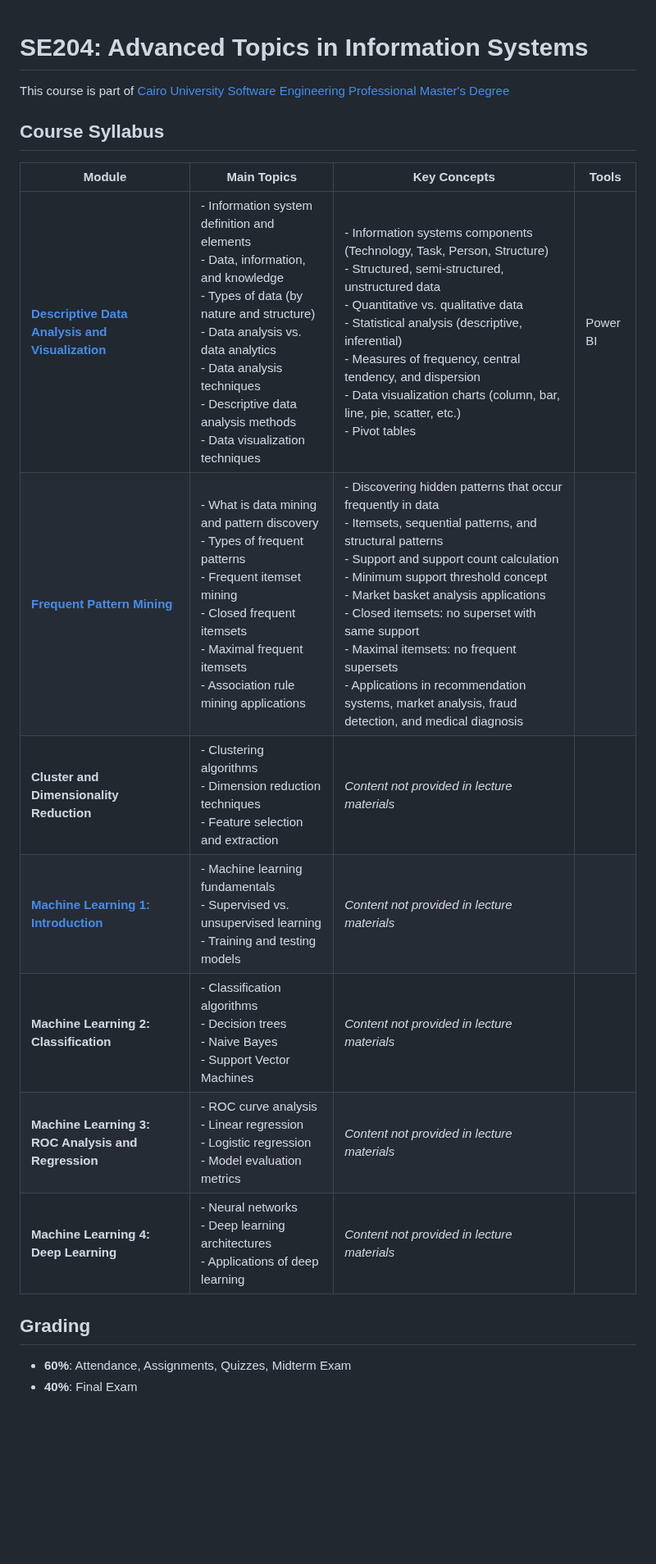
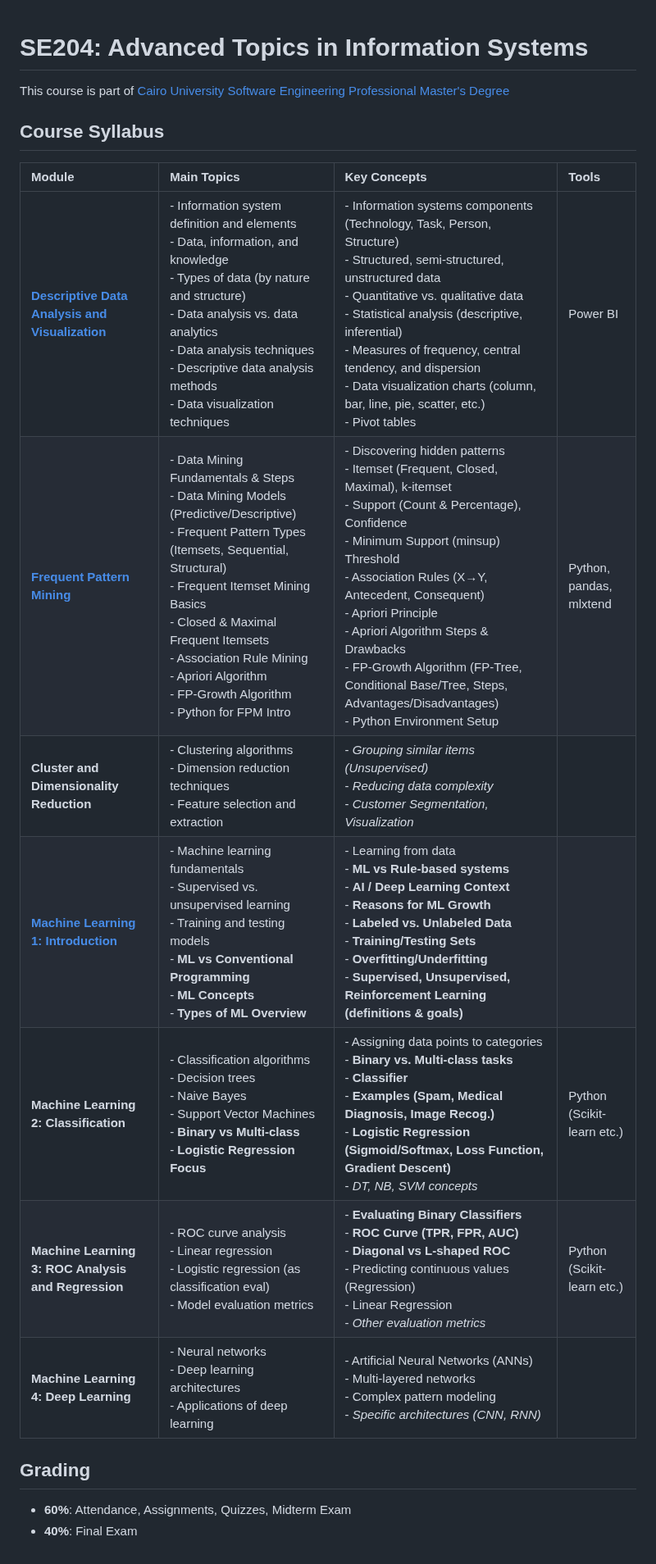
Before and after one commit to astral-fate/SE204-Advanced-Topics-in-Information-Systems, a Markdown page: README.md, the part around the change. Shown at 82% size. Drawn GitHub-style; blank space fills up the shorter version.

```diff
--- a/README.md
+++ b/README.md
@@ -1,24 +1,20 @@
-
 # SE204: Advanced Topics in Information Systems
 
 This course is part of [Cairo University Software Engineering Professional Master's Degree](https://github.com/astral-fate/Cairo-University-Software-Engineering-Professional-Master-s-Degree)
 
-
-
-
-
 ## Course Syllabus
 
-| Module | Main Topics | Key Concepts | Tools
-|--------|-------------|--------------| --- |
-| **[Descriptive Data Analysis and Visualization](https://github.com/astral-fate/SE204-Advanced-Topics-in-Information-Systems/tree/main/C1%3A%20Descriptive%20Data%20Analysis%20and%20Visualization)** | - Information system definition and elements<br>- Data, information, and knowledge<br>- Types of data (by nature and structure)<br>- Data analysis vs. data analytics<br>- Data analysis techniques<br>- Descriptive data analysis methods<br>- Data visualization techniques | - Information systems components (Technology, Task, Person, Structure)<br>- Structured, semi-structured, unstructured data<br>- Quantitative vs. qualitative data<br>- Statistical analysis (descriptive, inferential)<br>- Measures of frequency, central tendency, and dispersion<br>- Data visualization charts (column, bar, line, pie, scatter, etc.)<br>- Pivot tables | Power BI
-| **[Frequent Pattern Mining](https://github.com/astral-fate/SE204-Advanced-Topics-in-Information-Systems/tree/main/Lecture%202%20Data%20Mining)** | - What is data mining and pattern discovery<br>- Types of frequent patterns<br>- Frequent itemset mining<br>- Closed frequent itemsets<br>- Maximal frequent itemsets<br>- Association rule mining applications | - Discovering hidden patterns that occur frequently in data<br>- Itemsets, sequential patterns, and structural patterns<br>- Support and support count calculation<br>- Minimum support threshold concept<br>- Market basket analysis applications<br>- Closed itemsets: no superset with same support<br>- Maximal itemsets: no frequent supersets<br>- Applications in recommendation systems, market analysis, fraud detection, and medical diagnosis |
-| **Cluster and Dimensionality Reduction** | - Clustering algorithms<br>- Dimension reduction techniques<br>- Feature selection and extraction | *Content not provided in lecture materials* |
-| **[Machine Learning 1: Introduction](https://github.com/astral-fate/SE204-Advanced-Topics-in-Information-Systems/tree/main/Lecture%203)** | - Machine learning fundamentals<br>- Supervised vs. unsupervised learning<br>- Training and testing models | *Content not provided in lecture materials* |
-| **Machine Learning 2: Classification** | - Classification algorithms<br>- Decision trees<br>- Naive Bayes<br>- Support Vector Machines | *Content not provided in lecture materials* |
-| **Machine Learning 3: ROC Analysis and Regression** | - ROC curve analysis<br>- Linear regression<br>- Logistic regression<br>- Model evaluation metrics | *Content not provided in lecture materials* |
-| **Machine Learning 4: Deep Learning** | - Neural networks<br>- Deep learning architectures<br>- Applications of deep learning | *Content not provided in lecture materials* |
+| Module                                                    | Main Topics                                                                                                                                                                                             | Key Concepts                                                                                                                                                                                                                                                                                                                           | Tools                      |
+| :-------------------------------------------------------- | :------------------------------------------------------------------------------------------------------------------------------------------------------------------------------------------------------ | :------------------------------------------------------------------------------------------------------------------------------------------------------------------------------------------------------------------------------------------------------------------------------------------------------------------------------------- | :------------------------- |
+| **[Descriptive Data Analysis and Visualization](https://github.com/astral-fate/SE204-Advanced-Topics-in-Information-Systems/tree/main/C1%3A%20Descriptive%20Data%20Analysis%20and%20Visualization)** | - Information system definition and elements<br>- Data, information, and knowledge<br>- Types of data (by nature and structure)<br>- Data analysis vs. data analytics<br>- Data analysis techniques<br>- Descriptive data analysis methods<br>- Data visualization techniques                                                              | - Information systems components (Technology, Task, Person, Structure)<br>- Structured, semi-structured, unstructured data<br>- Quantitative vs. qualitative data<br>- Statistical analysis (descriptive, inferential)<br>- Measures of frequency, central tendency, and dispersion<br>- Data visualization charts (column, bar, line, pie, scatter, etc.)<br>- Pivot tables | Power BI                   |
+| **[Frequent Pattern Mining](https://github.com/astral-fate/SE204-Advanced-Topics-in-Information-Systems/tree/main/Lecture%202%20Data%20Mining)**               | - Data Mining Fundamentals & Steps<br>- Data Mining Models (Predictive/Descriptive)<br>- Frequent Pattern Types (Itemsets, Sequential, Structural)<br>- Frequent Itemset Mining Basics<br>- Closed & Maximal Frequent Itemsets<br>- Association Rule Mining<br>- Apriori Algorithm<br>- FP-Growth Algorithm<br>- Python for FPM Intro | - Discovering hidden patterns<br>- Itemset (Frequent, Closed, Maximal), k-itemset<br>- Support (Count & Percentage), Confidence<br>- Minimum Support (minsup) Threshold<br>- Association Rules (X→Y, Antecedent, Consequent)<br>- Apriori Principle<br>- Apriori Algorithm Steps & Drawbacks<br>- FP-Growth Algorithm (FP-Tree, Conditional Base/Tree, Steps, Advantages/Disadvantages)<br>- Python Environment Setup | Python, pandas, mlxtend    |
+| **Cluster and Dimensionality Reduction**                  | - Clustering algorithms<br>- Dimension reduction techniques<br>- Feature selection and extraction                                                                                                       | - *Grouping similar items (Unsupervised)*<br>- *Reducing data complexity*<br>- *Customer Segmentation, Visualization*                                                                                                                                                                                                                           |                            |
+| **[Machine Learning 1: Introduction](https://github.com/astral-fate/SE204-Advanced-Topics-in-Information-Systems/tree/main/Lecture%203)**        | - Machine learning fundamentals<br>- Supervised vs. unsupervised learning<br>- Training and testing models<br>- **ML vs Conventional Programming**<br>- **ML Concepts**<br>- **Types of ML Overview**                                                                                                                        | - Learning from data<br>- **ML vs Rule-based systems**<br>- **AI / Deep Learning Context**<br>- **Reasons for ML Growth**<br>- **Labeled vs. Unlabeled Data**<br>- **Training/Testing Sets**<br>- **Overfitting/Underfitting**<br>- **Supervised, Unsupervised, Reinforcement Learning (definitions & goals)**                               |                            |
+| **Machine Learning 2: Classification**                    | - Classification algorithms<br>- Decision trees<br>- Naive Bayes<br>- Support Vector Machines<br>- **Binary vs Multi-class**<br>- **Logistic Regression Focus**                                                                                                                                                                 | - Assigning data points to categories<br>- **Binary vs. Multi-class tasks**<br>- **Classifier**<br>- **Examples (Spam, Medical Diagnosis, Image Recog.)**<br>- **Logistic Regression (Sigmoid/Softmax, Loss Function, Gradient Descent)**<br>- *DT, NB, SVM concepts*                                                                       | Python (Scikit-learn etc.) |
+| **Machine Learning 3: ROC Analysis and Regression**       | - ROC curve analysis<br>- Linear regression<br>- Logistic regression (as classification eval)<br>- Model evaluation metrics                                                                                                                                                                                                    | - **Evaluating Binary Classifiers**<br>- **ROC Curve (TPR, FPR, AUC)**<br>- **Diagonal vs L-shaped ROC**<br>- Predicting continuous values (Regression)<br>- Linear Regression<br>- *Other evaluation metrics*                                                                                                                              | Python (Scikit-learn etc.) |
+| **Machine Learning 4: Deep Learning**                     | - Neural networks<br>- Deep learning architectures<br>- Applications of deep learning                                                                                                                       | - Artificial Neural Networks (ANNs)<br>- Multi-layered networks<br>- Complex pattern modeling<br>- *Specific architectures (CNN, RNN)*                                                                                                                                                                                                |                            |
 
 ## Grading
-- **60%**: Attendance, Assignments, Quizzes, Midterm Exam
-- **40%**: Final Exam
+
+-   **60%**: Attendance, Assignments, Quizzes, Midterm Exam
+-   **40%**: Final Exam
```
